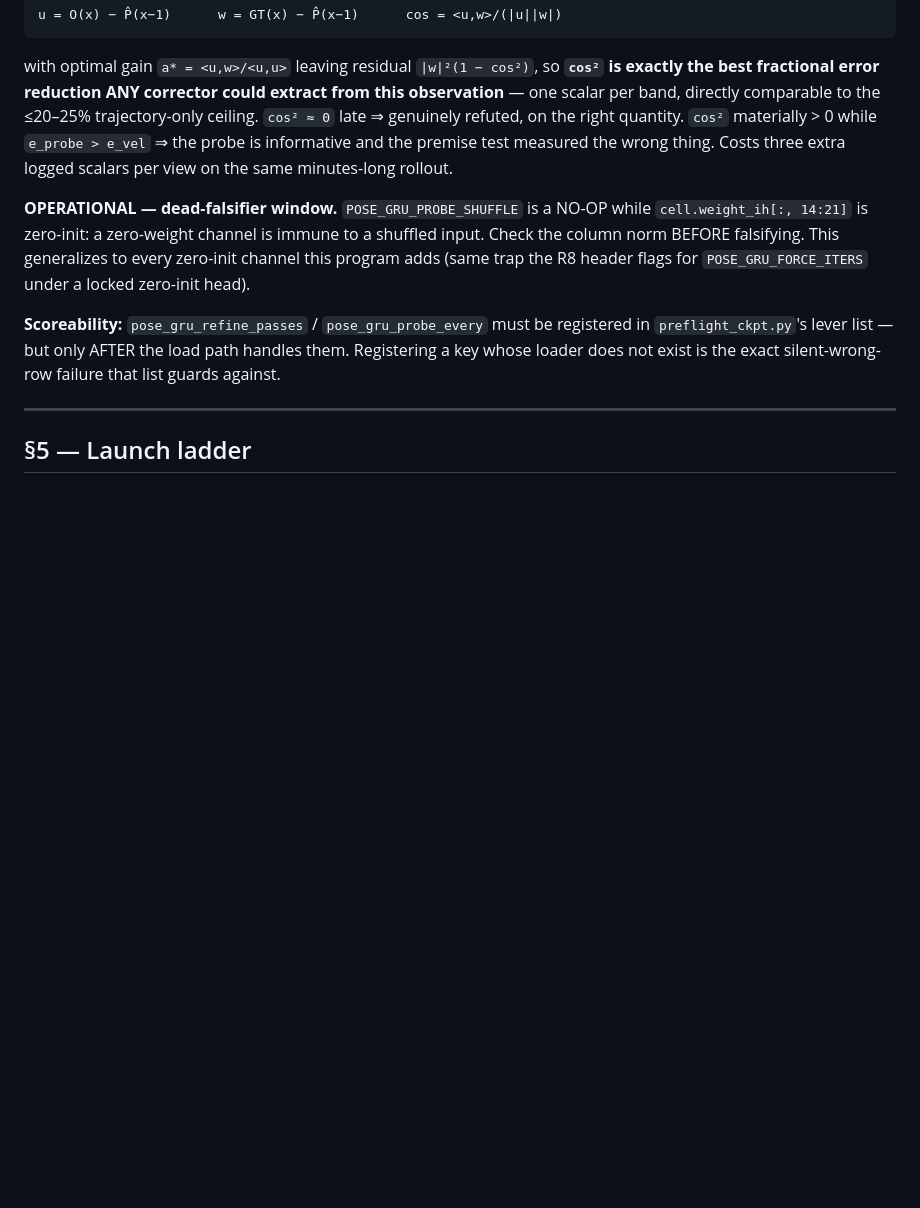
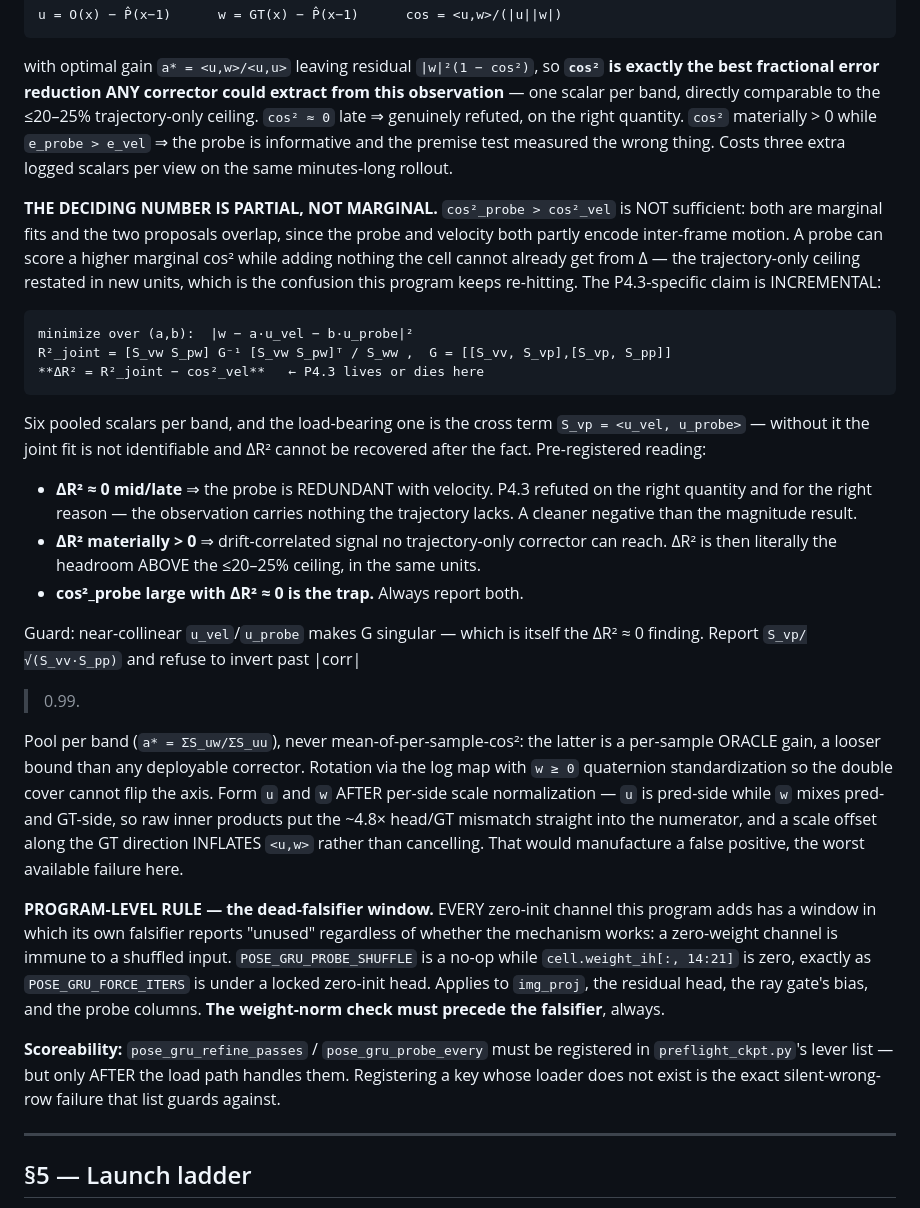
Before and after one commit to borakd/my-da3, a Markdown page: GRU_GAP_CLOSURE_DIRECTIVE.md, the part around the change. Rendered like a GitHub page; blank space fills up the shorter version.

Commit message:
P4.3 decision rule: partial R2 over velocity, not marginal cos2
cos2_probe > cos2_vel is insufficient. Both are MARGINAL fits and the two
proposals overlap -- probe and velocity both partly encode inter-frame
motion -- so a probe can score a higher marginal cos2 while adding nothing
the cell cannot already form from delta. That is the trajectory-only
ceiling restated in new units, the confusion this program keeps re-hitting.

The P4.3-specific quantity is INCREMENTAL: fit w jointly on
(u_vel, u_probe) and take DELTA_R2 = R2_joint - cos2_vel. Six pooled
scalars per band; the load-bearing one is the cross term
S_vp = <u_vel, u_probe>, without which the joint fit is not identifiable
and DELTA_R2 cannot be recovered after the fact.

Pre-registered reading, so neither side can move the goalposts once the
number lands: DELTA_R2 ~ 0 mid/late means the probe is redundant with
velocity and P4.3 is refuted on the right quantity AND for the right
reason; DELTA_R2 materially > 0 means drift-correlated signal no
trajectory-only corrector can reach, and is literally the headroom above
the <=20-25% ceiling in the same units. Large cos2_probe with
DELTA_R2 ~ 0 is the trap -- report both.

Also recorded from the implementing session: pool per band rather than
averaging per-sample cos2 (the latter is a per-sample ORACLE gain, looser
than any deployable corrector); rotation via log map with w>=0 quaternion
standardization; and form u, w AFTER per-side scale normalization, since a
scale offset along the GT direction INFLATES <u,w> rather than cancelling
and would manufacture a false positive.

PROGRAM-LEVEL RULE: every zero-init channel has a window in which its own
falsifier reports "unused" regardless of whether the mechanism works -- a
zero-weight channel is immune to a shuffled input. The weight-norm check
must precede the falsifier. Applies to img_proj, the residual head, the ray
gate bias, and the probe columns.

Co-Authored-By: Claude Opus 5 (1M context) <noreply@anthropic.com>

```diff
--- a/GRU_GAP_CLOSURE_DIRECTIVE.md
+++ b/GRU_GAP_CLOSURE_DIRECTIVE.md
@@ -1174,11 +1174,51 @@ the right quantity. `cos²` materially > 0 while `e_probe > e_vel` ⇒ the probe
 is informative and the premise test measured the wrong thing. Costs three
 extra logged scalars per view on the same minutes-long rollout.
 
-**OPERATIONAL — dead-falsifier window.** `POSE_GRU_PROBE_SHUFFLE` is a NO-OP
-while `cell.weight_ih[:, 14:21]` is zero-init: a zero-weight channel is immune
-to a shuffled input. Check the column norm BEFORE falsifying. This generalizes
-to every zero-init channel this program adds (same trap the R8 header flags
-for `POSE_GRU_FORCE_ITERS` under a locked zero-init head).
+**THE DECIDING NUMBER IS PARTIAL, NOT MARGINAL.** `cos²_probe > cos²_vel` is
+NOT sufficient: both are marginal fits and the two proposals overlap, since
+the probe and velocity both partly encode inter-frame motion. A probe can
+score a higher marginal cos² while adding nothing the cell cannot already get
+from Δ — the trajectory-only ceiling restated in new units, which is the
+confusion this program keeps re-hitting. The P4.3-specific claim is
+INCREMENTAL:
+
+    minimize over (a,b):  |w − a·u_vel − b·u_probe|²
+    R²_joint = [S_vw S_pw] G⁻¹ [S_vw S_pw]ᵀ / S_ww ,  G = [[S_vv, S_vp],[S_vp, S_pp]]
+    **ΔR² = R²_joint − cos²_vel**   ← P4.3 lives or dies here
+
+Six pooled scalars per band, and the load-bearing one is the cross term
+`S_vp = <u_vel, u_probe>` — without it the joint fit is not identifiable and
+ΔR² cannot be recovered after the fact. Pre-registered reading:
+
+- **ΔR² ≈ 0 mid/late** ⇒ the probe is REDUNDANT with velocity. P4.3 refuted on
+  the right quantity and for the right reason — the observation carries
+  nothing the trajectory lacks. A cleaner negative than the magnitude result.
+- **ΔR² materially > 0** ⇒ drift-correlated signal no trajectory-only
+  corrector can reach. ΔR² is then literally the headroom ABOVE the ≤20–25%
+  ceiling, in the same units.
+- **cos²_probe large with ΔR² ≈ 0 is the trap.** Always report both.
+
+Guard: near-collinear `u_vel`/`u_probe` makes G singular — which is itself the
+ΔR² ≈ 0 finding. Report `S_vp/√(S_vv·S_pp)` and refuse to invert past |corr|
+> 0.99.
+
+Pool per band (`a* = ΣS_uw/ΣS_uu`), never mean-of-per-sample-cos²: the latter
+is a per-sample ORACLE gain, a looser bound than any deployable corrector.
+Rotation via the log map with `w ≥ 0` quaternion standardization so the double
+cover cannot flip the axis. Form `u` and `w` AFTER per-side scale
+normalization — `u` is pred-side while `w` mixes pred- and GT-side, so raw
+inner products put the ~4.8× head/GT mismatch straight into the numerator, and
+a scale offset along the GT direction INFLATES `<u,w>` rather than cancelling.
+That would manufacture a false positive, the worst available failure here.
+
+**PROGRAM-LEVEL RULE — the dead-falsifier window.** EVERY zero-init channel
+this program adds has a window in which its own falsifier reports "unused"
+regardless of whether the mechanism works: a zero-weight channel is immune to
+a shuffled input. `POSE_GRU_PROBE_SHUFFLE` is a no-op while
+`cell.weight_ih[:, 14:21]` is zero, exactly as `POSE_GRU_FORCE_ITERS` is under
+a locked zero-init head. Applies to `img_proj`, the residual head, the ray
+gate's bias, and the probe columns. **The weight-norm check must precede the
+falsifier**, always.
 
 **Scoreability:** `pose_gru_refine_passes` / `pose_gru_probe_every` must be
 registered in `preflight_ckpt.py`'s lever list — but only AFTER the load path
```
